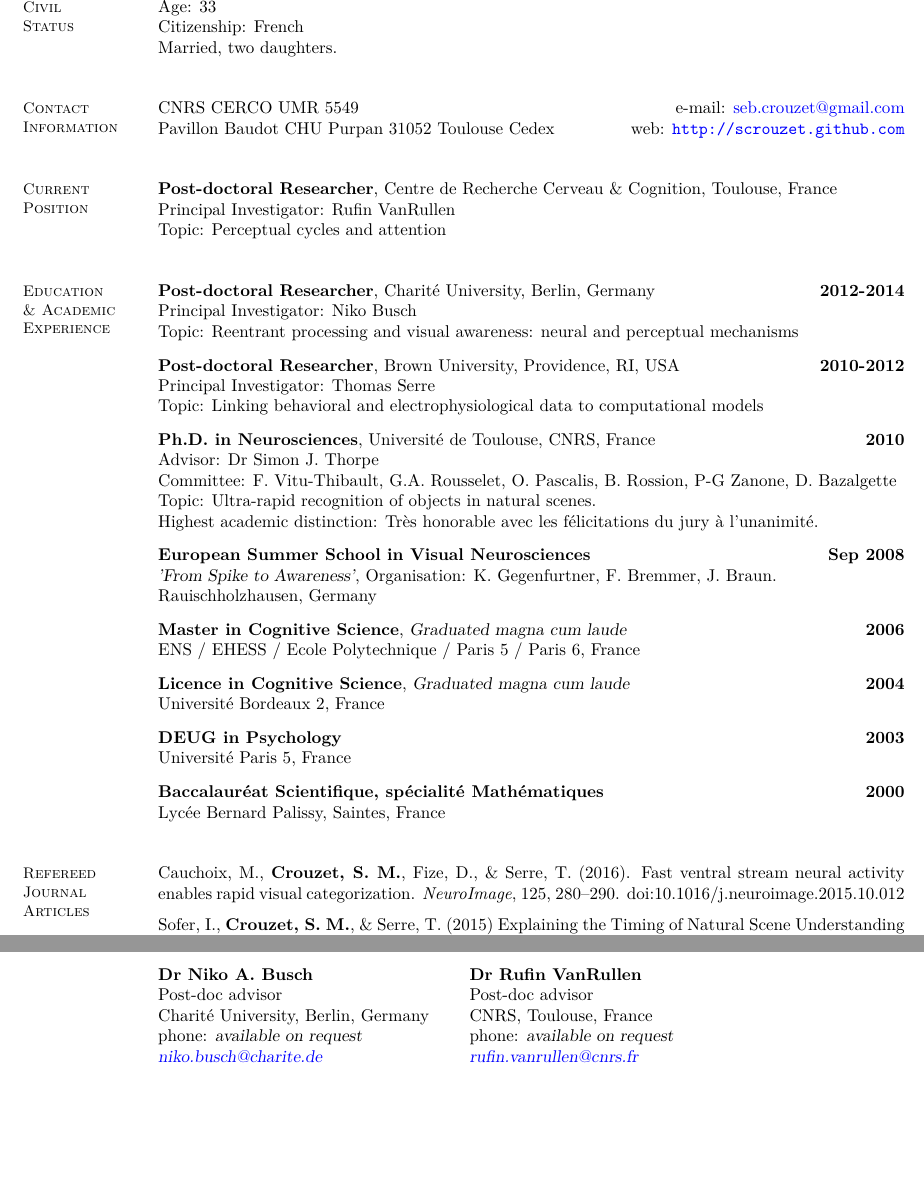
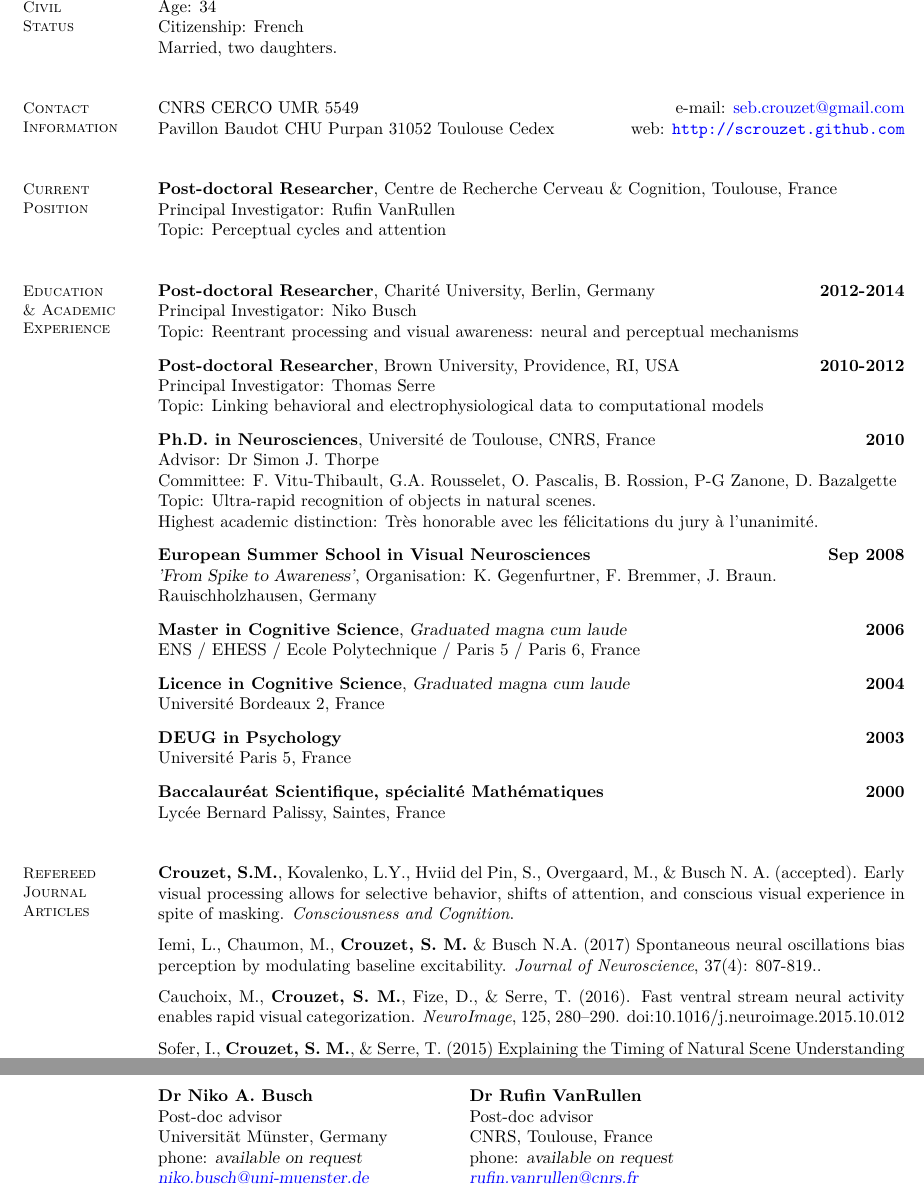
Before and after one commit to scrouzet/scrouzet.github.com, a LaTeX CV (cv/CVSebastienCrouzet.tex): two parts of pages 1 and 5 of 5 before the commit and two parts of pages 1 and 6 of 6 after it, joined at a grey line, cut so that both start at the same text, the shorter picture padded with empty space. Compiled offline with pdfLaTeX.

Commit message:
update cv and publist with last JON

```diff
--- a/cv/CVSebastienCrouzet.tex
+++ b/cv/CVSebastienCrouzet.tex
@@ -32,7 +32,7 @@
 
     % Personal information
     \section{\mysidestyle Civil\\Status}
-    Age: 33\\
+    Age: 34\\
     Citizenship: French\\
     Married, two daughters.
     \vspace{3mm}
@@ -95,13 +95,14 @@
 	Lycée Bernard Palissy, Saintes, France
 
 	% --------------------------------------------------------------------------------------------------
-	%	Sofer, I., \& \textbf{Crouzet, S. M.}, \& Serre T. (in preparation). Principles of rapid visual scene categorization.
-
-%	\vspace{-2mm} Cauchoix*, M., \textbf{Crouzet*, S. M.}, Fize, D., \& Serre T. (in revision). Fast ventral stream neural activity enables rapid visual categorization. \textit{PNAS}.
 
 	\vspace{3mm}
     \section{\mysidestyle Refereed Journal Articles}
-    	  Cauchoix, M., \textbf{Crouzet, S. M.}, Fize, D., \& Serre, T. (2016). Fast ventral stream neural activity enables rapid visual categorization. \textit{NeuroImage}, 125, 280–290. doi:10.1016/j.neuroimage.2015.10.012
+	\textbf{Crouzet, S.M.}, Kovalenko, L.Y., Hviid del Pin, S., Overgaard, M., \& Busch N. A. (accepted). Early visual processing allows for selective behavior, shifts of attention, and conscious visual experience in spite of masking. \textit{Consciousness and Cognition}.
+
+	\vspace{-2mm}  Iemi, L., Chaumon, M., \textbf{Crouzet, S. M.} \& Busch N.A. (2017) Spontaneous neural oscillations bias perception by modulating baseline excitability. \textit{Journal of Neuroscience}, 37(4): 807-819..
+
+    	\vspace{-2mm} Cauchoix, M., \textbf{Crouzet, S. M.}, Fize, D., \& Serre, T. (2016). Fast ventral stream neural activity enables rapid visual categorization. \textit{NeuroImage}, 125, 280–290. doi:10.1016/j.neuroimage.2015.10.012
 
 	\vspace{-2mm} Sofer, I., \textbf{Crouzet, S. M.}, \& Serre, T. (2015) Explaining the Timing of Natural Scene Understanding with a Computational Model of Perceptual Categorization. \textit{PLoS Computational Biology}, 11(9): e1004456.
 
@@ -445,12 +447,11 @@ Member of the program committee of the The First International Workshop on Compu
 	\begin{tabular}{@{}p{6cm}p{6cm}}
 	\textbf{Dr Niko A. Busch}       &  \textbf{Dr Rufin VanRullen}                   \\
 	Post-doc advisor                   &  Post-doc advisor                       \\
-	Charité University, Berlin, Germany         &  CNRS, Toulouse, France        \\
+	Universität Münster, Germany         &  CNRS, Toulouse, France        \\
 	phone: \textsl{available on request}    &  phone: \textsl{available on request}     \\
-	\textsl{\href{mailto:niko.busch@charite.de}{niko.busch@charite.de}}  &
+	\textsl{\href{mailto:niko.busch@uni-muenster.de}{niko.busch@uni-muenster.de}}  &
 	\textsl{\href{mailto:rufin.vanrullen@cnrs.fr}{rufin.vanrullen@cnrs.fr}}    \\
 	\end{tabular}
 
-
 \end{resume}
 \end{document}
```
Also changed, not shown: cv/CVSebastienCrouzet_FR.tex (+13 -11 lines), cv/CVSebastienCrouzet.pdf, cv/CVSebastienCrouzet_FR.pdf, docs/807.full.pdf (added), cv/CVSebastienCrouzet.tex (19 more changed lines), 1 other file.
